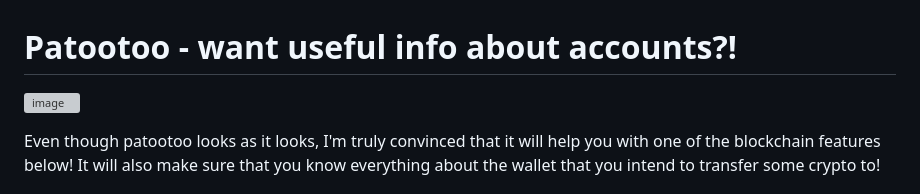
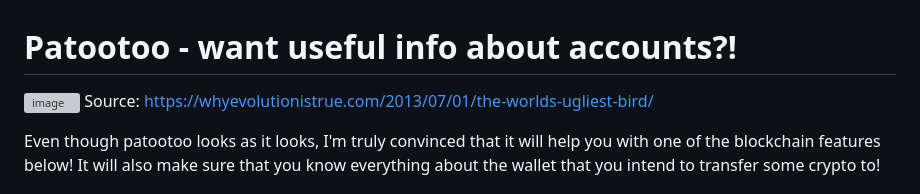
Before and after one commit to pnarkiewicz/ethdenver-snaps-wallet, a Markdown page: README.md, the part around one of its changes. GitHub-like rendering; grey boxes are pictures that could not be loaded.

```diff
--- a/README.md
+++ b/README.md
@@ -1,6 +1,7 @@
 # Patootoo - want useful info about accounts?!
 
 ![image](https://user-images.githubusercontent.com/57833772/228804128-842ef716-b027-4acd-9ddf-425c89b73e8d.png)
+Source: https://whyevolutionistrue.com/2013/07/01/the-worlds-ugliest-bird/
 
 Even though patootoo looks as it looks, I'm truly convinced that it will help you with one of the blockchain features below! It will also make sure that you know everything about the wallet that you intend to transfer some crypto to!
 
```
Also changed, not shown: other parts of README.md (+4 -0 lines).
